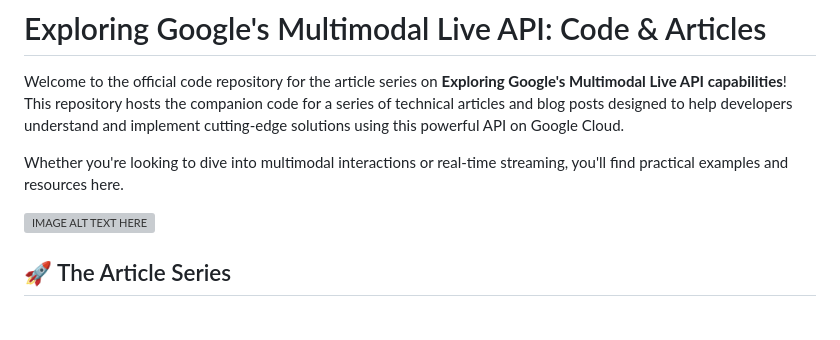
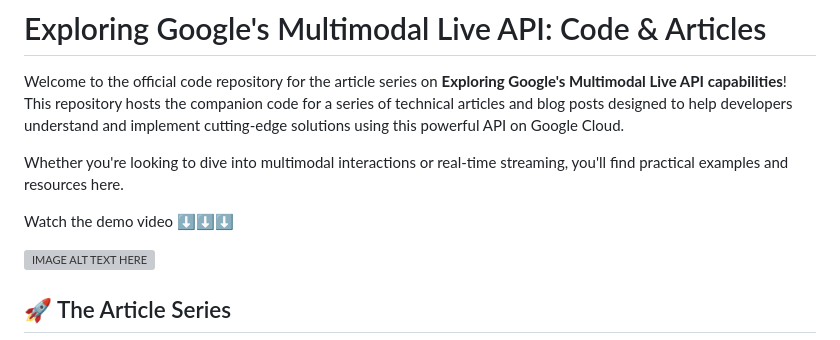
Before and after one commit to SaschaHeyer/gen-ai-livestream, a Markdown page: multimodal-live-api/readme.md, the part around the change. Rendered like a GitHub page; blank space fills up the shorter version; grey boxes are pictures that could not be loaded.

```diff
--- a/multimodal-live-api/readme.md
+++ b/multimodal-live-api/readme.md
@@ -3,6 +3,8 @@
 Welcome to the official code repository for the article series on **Exploring Google's Multimodal Live API capabilities**! This repository hosts the companion code for a series of technical articles and blog posts designed to help developers understand and implement cutting-edge solutions using this powerful API on Google Cloud.
 
 Whether you're looking to dive into multimodal interactions or real-time streaming, you'll find practical examples and resources here.
+
+Watch the demo video ⬇️⬇️⬇️
 
 [![IMAGE ALT TEXT HERE](https://img.youtube.com/vi/e627baGHbZ4/0.jpg)](https://www.youtube.com/watch?v=e627baGHbZ4)
 
```
